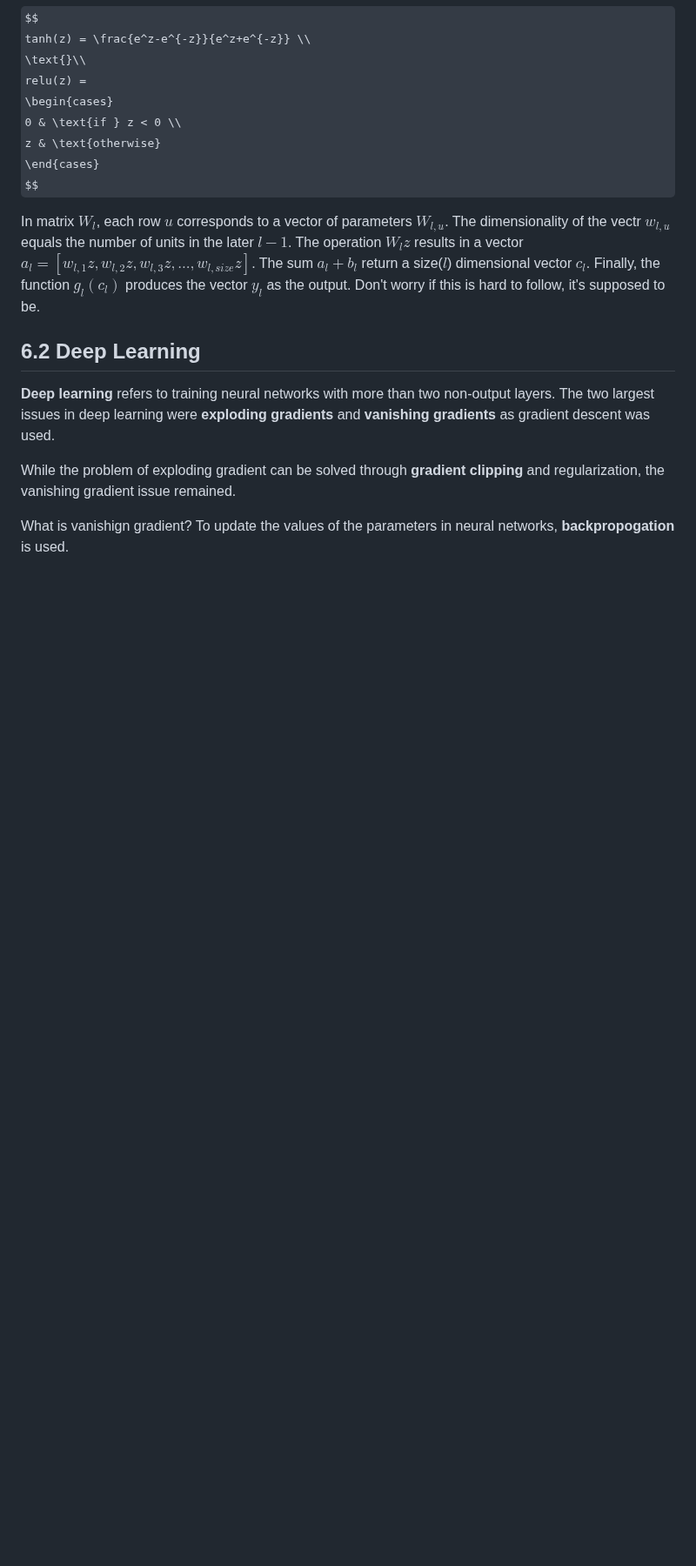
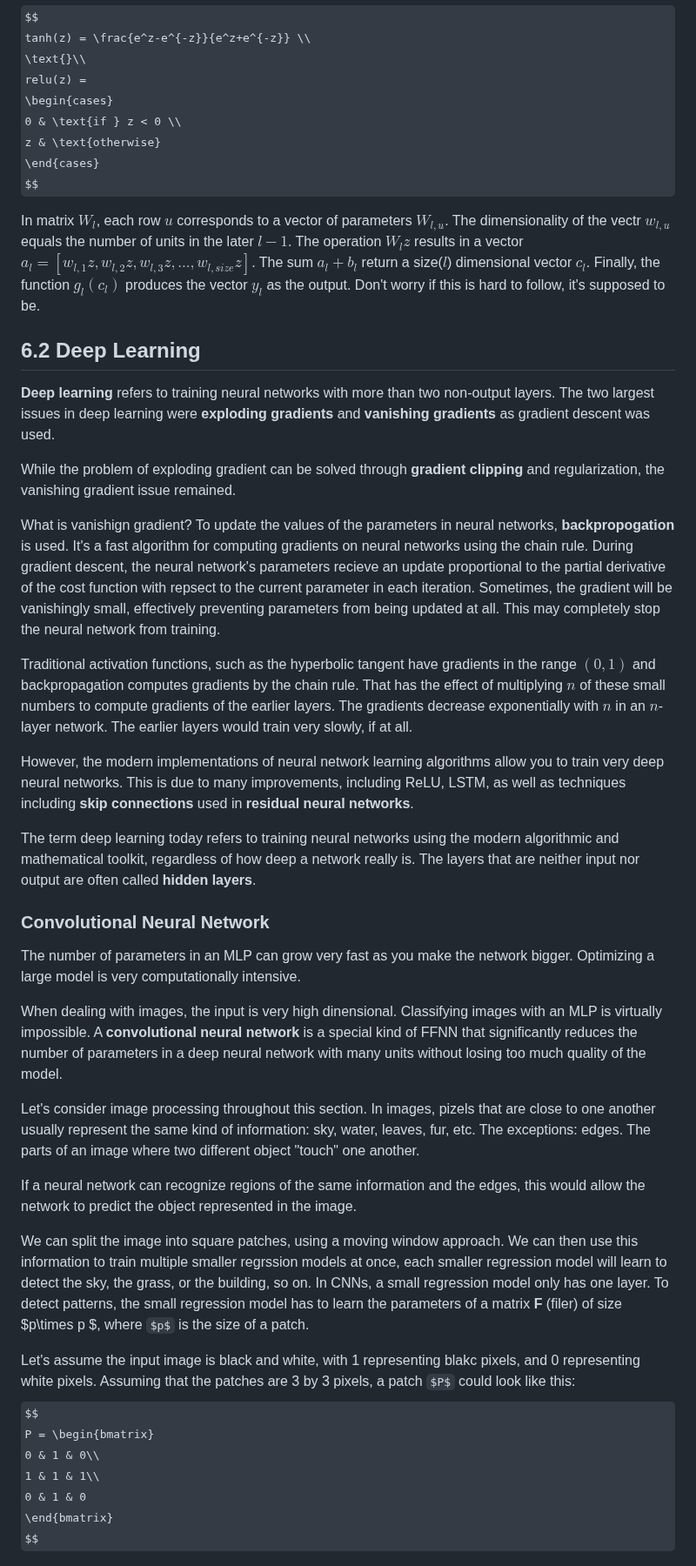
Before and after one commit to philiphan0109/ml-playground, a Markdown page: the-ml-book/notes.md, the part around one of its changes. Shown at 87% size. Rendered like a GitHub page; some formulas as TeX source; blank space fills up the shorter version.

```diff
--- a/the-ml-book/notes.md
+++ b/the-ml-book/notes.md
@@ -740,4 +740,32 @@ In matrix $W_l$, each row $u$ corresponds to a vector of parameters $W_{l, u}$.
 
 While the problem of exploding gradient can be solved through **gradient clipping** and regularization, the vanishing gradient issue remained.
 
-What is vanishign gradient? To update the values of the parameters in neural networks, **backpropogation** is used.
+What is vanishign gradient? To update the values of the parameters in neural networks, **backpropogation** is used. It's a fast algorithm for computing gradients on neural networks using the chain rule. During gradient descent, the neural network's parameters recieve an update proportional to the partial derivative of the cost function with repsect to the current parameter in each iteration. Sometimes, the gradient will be vanishingly small, effectively preventing parameters from being updated at all. This may completely stop the neural network from training.
+
+Traditional activation functions, such as the hyperbolic tangent have gradients in the range $(0,1)$ and backpropagation computes gradients by the chain rule. That has the effect of multiplying $n$ of these small numbers to compute gradients of the earlier layers. The gradients decrease exponentially with $n$ in an $n$-layer network. The earlier layers would train very slowly, if at all.
+
+However, the modern implementations of neural network learning algorithms allow you to train very deep neural networks. This is due to many improvements, including ReLU, LSTM, as well as techniques including **skip connections** used in **residual neural networks**.
+
+The term deep learning today refers to training neural networks using the modern algorithmic and mathematical toolkit, regardless of how deep a network really is. The layers that are neither input nor output are often called **hidden layers**.
+
+### Convolutional Neural Network
+
+The number of parameters in an MLP can grow very fast as you make the network bigger. Optimizing a large model is very computationally intensive.
+
+When dealing with images, the input is very high dinensional. Classifying images with an MLP is virtually impossible. A **convolutional neural network** is a special kind of FFNN that significantly reduces the number of parameters in a deep neural network with many units without losing too much quality of the model.
+
+Let's consider image processing throughout this section. In images, pizels that are close to one another usually represent the same kind of information: sky, water, leaves, fur, etc. The exceptions: edges. The parts of an image where two different object "touch" one another.
+
+If a neural network can recognize regions of the same information and the edges, this would allow the network to predict the object represented in the image.
+
+We can split the image into square patches, using a moving window approach. We can then use this information to train multiple smaller regrssion models at once, each smaller regression model will learn to detect the sky, the grass, or the building, so on. In CNNs, a small regression model only has one layer. To detect patterns, the small regression model has to learn the parameters of a matrix **F** (filer) of size $p\times p $, where $p$ is the size of a patch.
+
+Let's assume the input image is black and white, with 1 representing blakc pixels, and 0 representing white pixels. Assuming that the patches are 3 by 3 pixels, a patch $P$ could look like this:
+$$
+P = \begin{bmatrix}
+0 & 1 & 0\\
+1 & 1 & 1\\
+0 & 1 & 0
+\end{bmatrix}
+$$
+
```
Also changed, not shown: other parts of the-ml-book/notes.md (+19 -0 lines).
